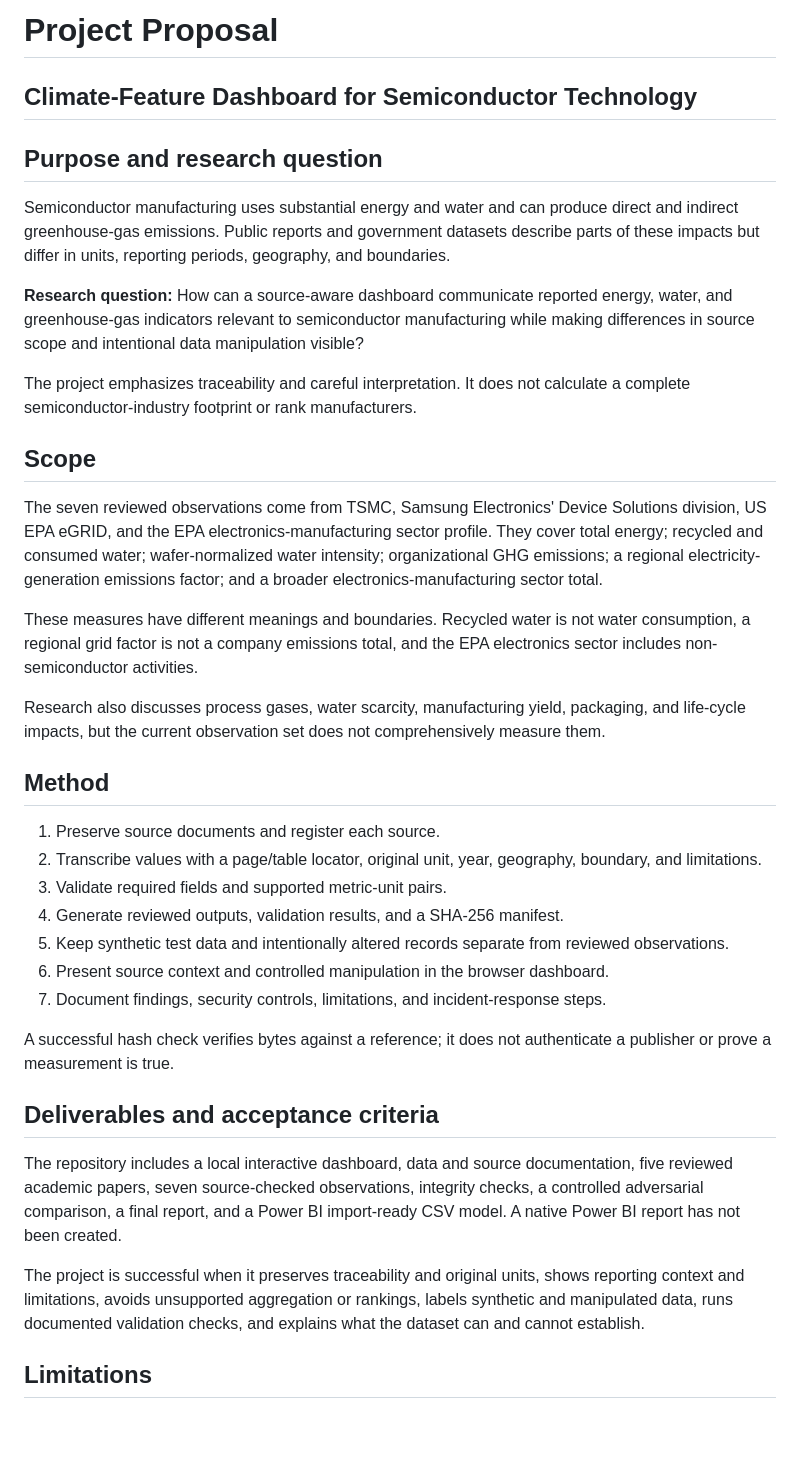
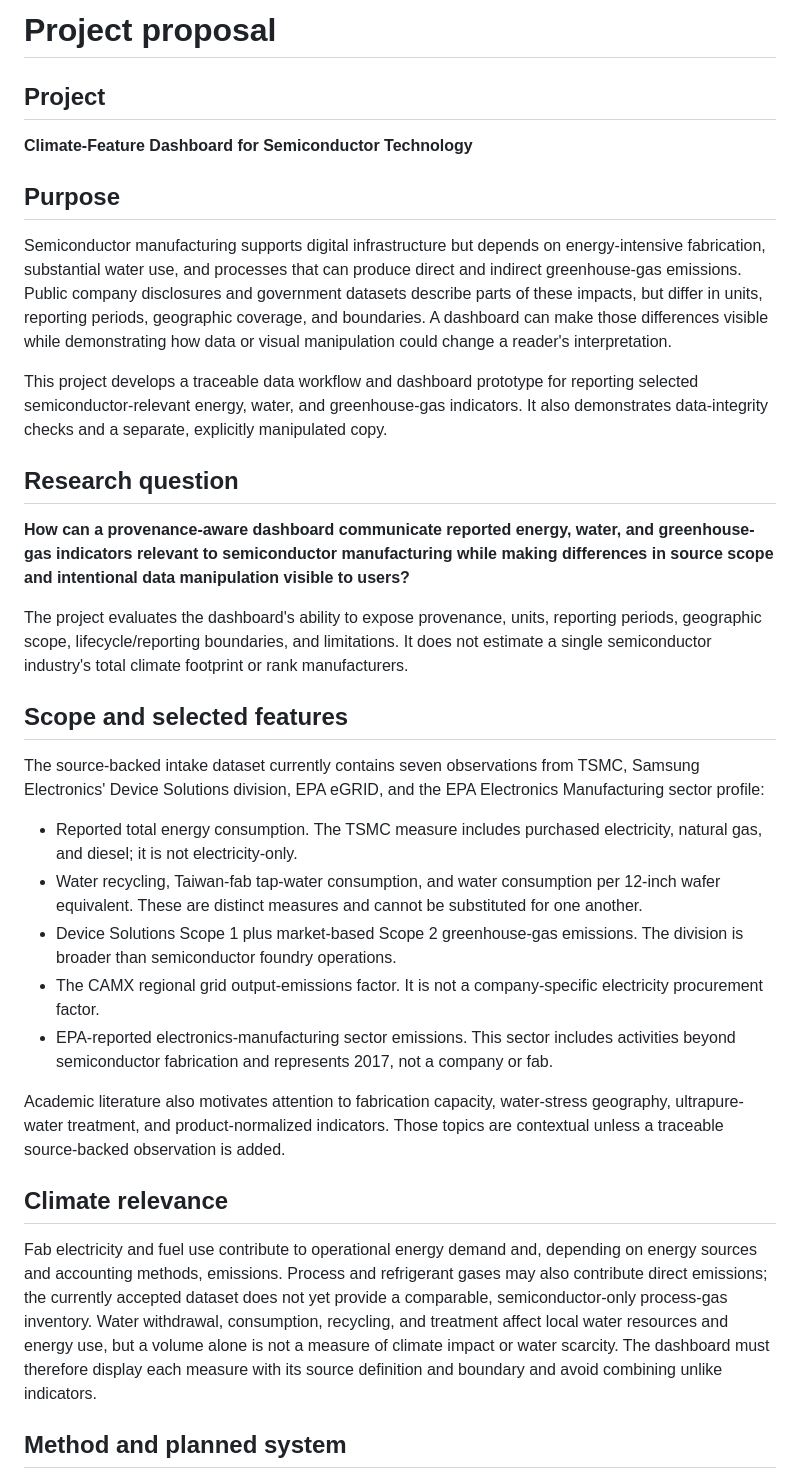
Before and after one commit to AndrewY3955/Project, a Markdown page: docs/proposal.md, the part around one of its changes. GitHub-like rendering; blank space fills up the shorter version.

Commit message:
Restore evidence detail in docs/proposal.md

```diff
--- a/docs/proposal.md
+++ b/docs/proposal.md
@@ -1,39 +1,36 @@
-# Project Proposal
-## Climate-Feature Dashboard for Semiconductor Technology
+# Project proposal
 
-## Purpose and research question
+## Project
 
-Semiconductor manufacturing uses substantial energy and water and can produce direct and indirect greenhouse-gas emissions. Public reports and government datasets describe parts of these impacts but differ in units, reporting periods, geography, and boundaries.
+**Climate-Feature Dashboard for Semiconductor Technology**
 
-**Research question:** How can a source-aware dashboard communicate reported energy, water, and greenhouse-gas indicators relevant to semiconductor manufacturing while making differences in source scope and intentional data manipulation visible?
+## Purpose
 
-The project emphasizes traceability and careful interpretation. It does not calculate a complete semiconductor-industry footprint or rank manufacturers.
+Semiconductor manufacturing supports digital infrastructure but depends on energy-intensive fabrication, substantial water use, and processes that can produce direct and indirect greenhouse-gas emissions. Public company disclosures and government datasets describe parts of these impacts, but differ in units, reporting periods, geographic coverage, and boundaries. A dashboard can make those differences visible while demonstrating how data or visual manipulation could change a reader's interpretation.
 
-## Scope
+This project develops a traceable data workflow and dashboard prototype for reporting selected semiconductor-relevant energy, water, and greenhouse-gas indicators. It also demonstrates data-integrity checks and a separate, explicitly manipulated copy.
 
-The seven reviewed observations come from TSMC, Samsung Electronics' Device Solutions division, US EPA eGRID, and the EPA electronics-manufacturing sector profile. They cover total energy; recycled and consumed water; wafer-normalized water intensity; organizational GHG emissions; a regional electricity-generation emissions factor; and a broader electronics-manufacturing sector total.
+## Research question
 
-These measures have different meanings and boundaries. Recycled water is not water consumption, a regional grid factor is not a company emissions total, and the EPA electronics sector includes non-semiconductor activities.
+**How can a provenance-aware dashboard communicate reported energy, water, and greenhouse-gas indicators relevant to semiconductor manufacturing while making differences in source scope and intentional data manipulation visible to users?**
 
-Research also discusses process gases, water scarcity, manufacturing yield, packaging, and life-cycle impacts, but the current observation set does not comprehensively measure them.
+The project evaluates the dashboard's ability to expose provenance, units, reporting periods, geographic scope, lifecycle/reporting boundaries, and limitations. It does not estimate a single semiconductor industry's total climate footprint or rank manufacturers.
 
-## Method
+## Scope and selected features
 
-1. Preserve source documents and register each source.
-2. Transcribe values with a page/table locator, original unit, year, geography, boundary, and limitations.
-3. Validate required fields and supported metric-unit pairs.
-4. Generate reviewed outputs, validation results, and a SHA-256 manifest.
-5. Keep synthetic test data and intentionally altered records separate from reviewed observations.
-6. Present source context and controlled manipulation in the browser dashboard.
-7. Document findings, security controls, limitations, and incident-response steps.
+The source-backed intake dataset currently contains seven observations from TSMC, Samsung Electronics' Device Solutions division, EPA eGRID, and the EPA Electronics Manufacturing sector profile:
 
-A successful hash check verifies bytes against a reference; it does not authenticate a publisher or prove a measurement is true.
+- Reported total energy consumption. The TSMC measure includes purchased electricity, natural gas, and diesel; it is not electricity-only.
+- Water recycling, Taiwan-fab tap-water consumption, and water consumption per 12-inch wafer equivalent. These are distinct measures and cannot be substituted for one another.
+- Device Solutions Scope 1 plus market-based Scope 2 greenhouse-gas emissions. The division is broader than semiconductor foundry operations.
+- The CAMX regional grid output-emissions factor. It is not a company-specific electricity procurement factor.
+- EPA-reported electronics-manufacturing sector emissions. This sector includes activities beyond semiconductor fabrication and represents 2017, not a company or fab.
 
-## Deliverables and acceptance criteria
+Academic literature also motivates attention to fabrication capacity, water-stress geography, ultrapure-water treatment, and product-normalized indicators. Those topics are contextual unless a traceable source-backed observation is added.
 
-The repository includes a local interactive dashboard, data and source documentation, five reviewed academic papers, seven source-checked observations, integrity checks, a controlled adversarial comparison, a final report, and a Power BI import-ready CSV model. A native Power BI report has not been created.
+## Climate relevance
 
-The project is successful when it preserves traceability and original units, shows reporting context and limitations, avoids unsupported aggregation or rankings, labels synthetic and manipulated data, runs documented validation checks, and explains what the dataset can and cannot establish.
+Fab electricity and fuel use contribute to operational energy demand and, depending on energy sources and accounting methods, emissions. Process and refrigerant gases may also contribute direct emissions; the currently accepted dataset does not yet provide a comparable, semiconductor-only process-gas inventory. Water withdrawal, consumption, recycling, and treatment affect local water resources and energy use, but a volume alone is not a measure of climate impact or water scarcity. The dashboard must therefore display each measure with its source definition and boundary and avoid combining unlike indicators.
 
-## Limitations
+## Method and planned system
 
```
Also changed, not shown: other parts of docs/proposal.md (+22 -1 lines).
